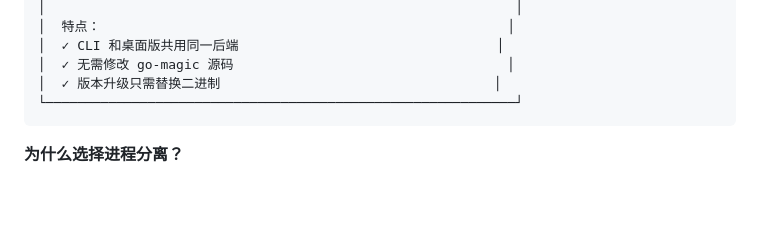
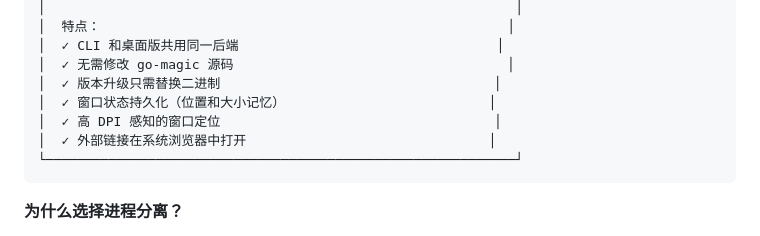
Before and after one commit to magicwubiao/go-magic-desktop, a Markdown page: README.zh-CN.md, the part around one of its changes. Rendered like a GitHub page; blank space fills up the shorter version.

````diff
--- a/README.zh-CN.md
+++ b/README.zh-CN.md
@@ -21,6 +21,9 @@ Tauri 桌面端应用，将 Go Magic 打包为跨平台桌面应用。
 │  ✓ CLI 和桌面版共用同一后端                                 │
 │  ✓ 无需修改 go-magic 源码                                   │
 │  ✓ 版本升级只需替换二进制                                   │
+│  ✓ 窗口状态持久化（位置和大小记忆）                          │
+│  ✓ 高 DPI 感知的窗口定位                                   │
+│  ✓ 外部链接在系统浏览器中打开                               │
 └────────────────────────────────────────────────────────────┘
 ```
 
````
Also changed, not shown: other parts of README.zh-CN.md (+45 -4 lines), README.md (+19 -2 lines).
